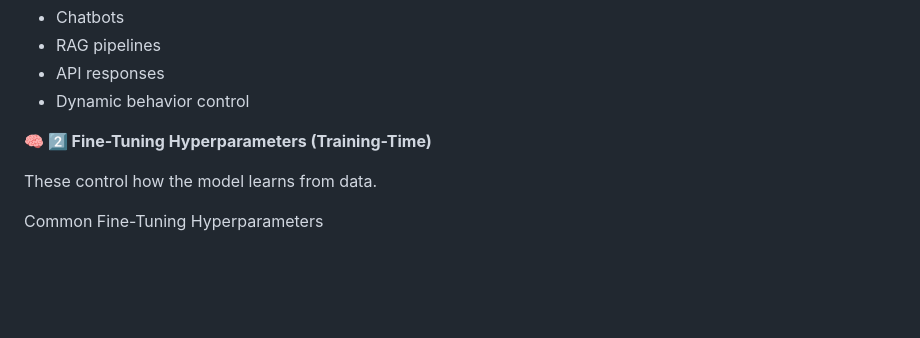
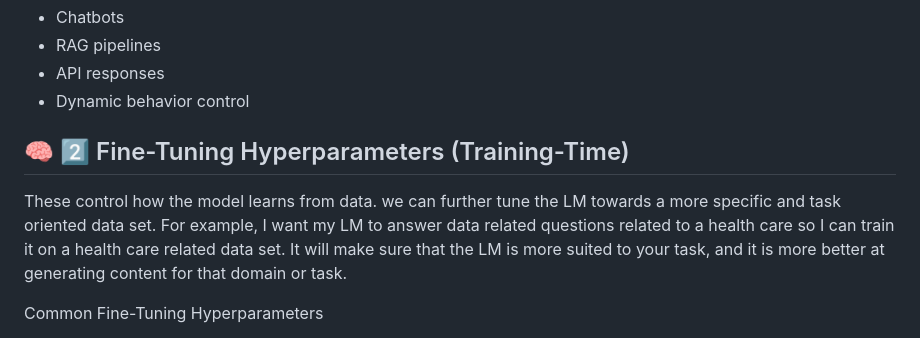
Before and after one commit to piyalidas10/AI, a Markdown page: Tutorials/LLM/README.md, the part around one of its changes. Rendered like a GitHub page; folded sections open; blank space fills up the shorter version.

```diff
--- a/Tutorials/LLM/README.md
+++ b/Tutorials/LLM/README.md
@@ -67,9 +67,9 @@ Use cases
   -  API responses
   -  Dynamic behavior control
 
-**🧠 2️⃣ Fine-Tuning Hyperparameters (Training-Time)**
+## 🧠 2️⃣ Fine-Tuning Hyperparameters (Training-Time)
 
-These control how the model learns from data.
+These control how the model learns from data. we can further tune the LM towards a more specific and task oriented data set. For example, I want my LM to answer data related questions related to a health care so I can train it on a health care related data set. It will make sure that the LM is more suited to your task, and it is more better at generating content for that domain or task.
 
 Common Fine-Tuning Hyperparameters
   -  Learning rate
```
Also changed, not shown: other parts of Tutorials/LLM/README.md (+2 -2 lines).
